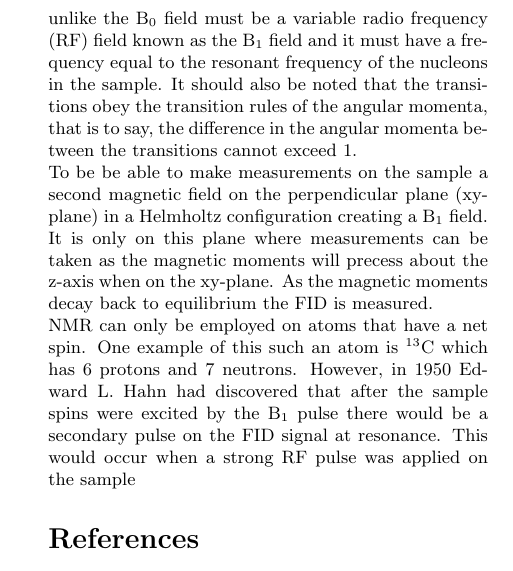
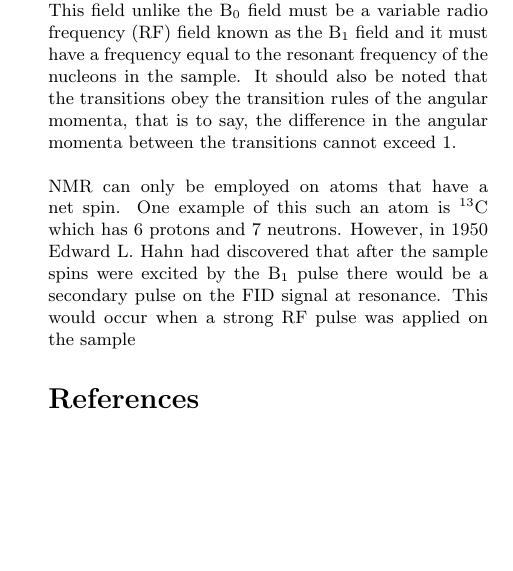
Before and after one commit to herbertludowieg/PHY408, a LaTeX document (pnmr/PNMR-report.tex): part of one column of page 2 of 2, cut so that both start at the same text, the shorter picture padded with empty space. Compiled offline with pdfLaTeX.

Commit message:
changes made

```diff
--- a/pnmr/PNMR-report.tex
+++ b/pnmr/PNMR-report.tex
@@ -137,12 +138,6 @@ frequency of the nucleons in the sample. It should also be noted that the
 transitions obey the transition rules of the angular momenta, that is to say,
 the difference in the angular momenta between the transitions cannot exceed 1.
 \\
-To be
-be able to make measurements on the sample a second magnetic field on the
-perpendicular plane (xy-plane) in a Helmholtz configuration creating a
-B\textsubscript{1} field. It is only on this plane where measurements can
-be taken as the magnetic moments will precess about the z-axis when on the
-xy-plane. As the magnetic moments decay back to equilibrium the FID is measured.
 \\
 NMR can only be employed on atoms that have a net spin. One example of this
 such an atom is \textsuperscript{13}C which has 6 protons and 7 neutrons.
```
Also changed, not shown: pnmr/PNMR-report.tex (1 more changed lines).
